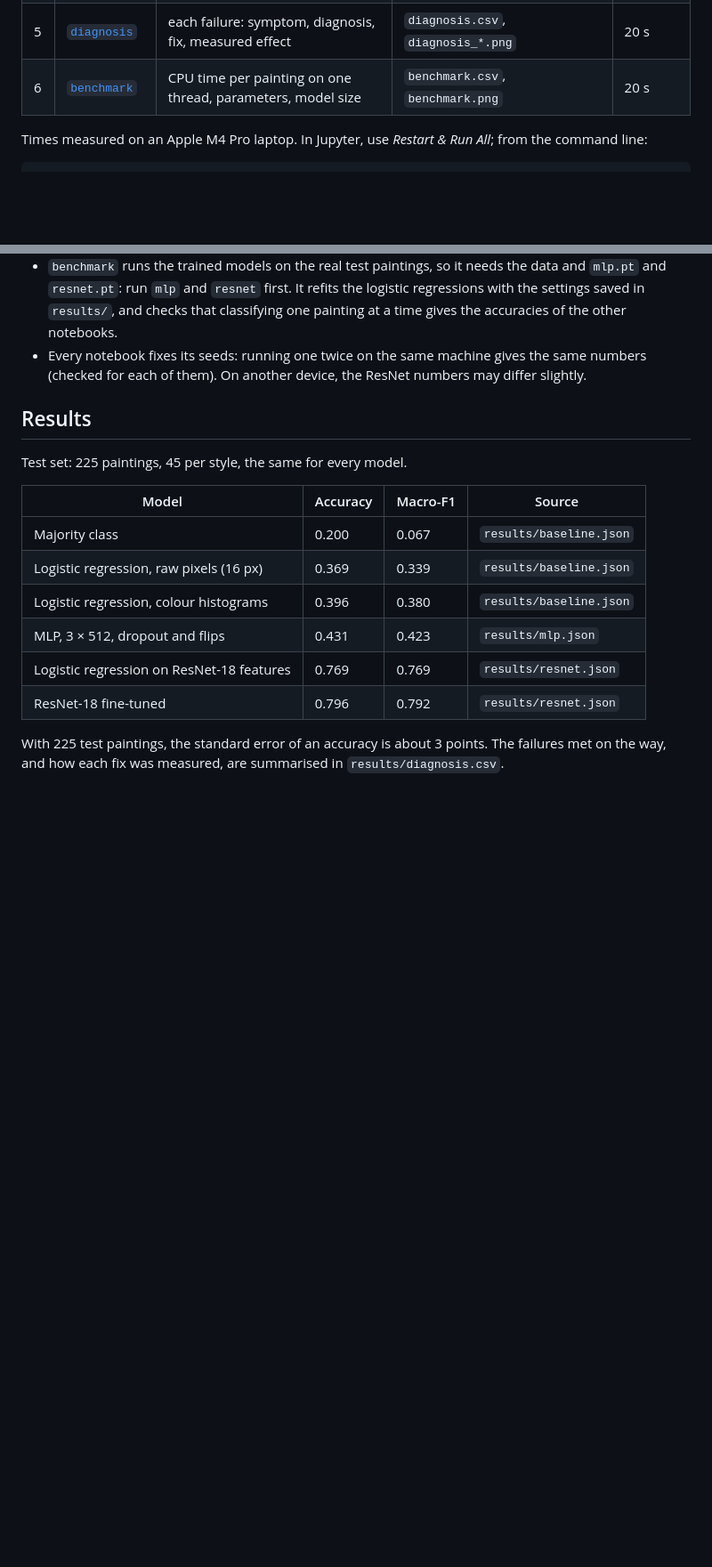
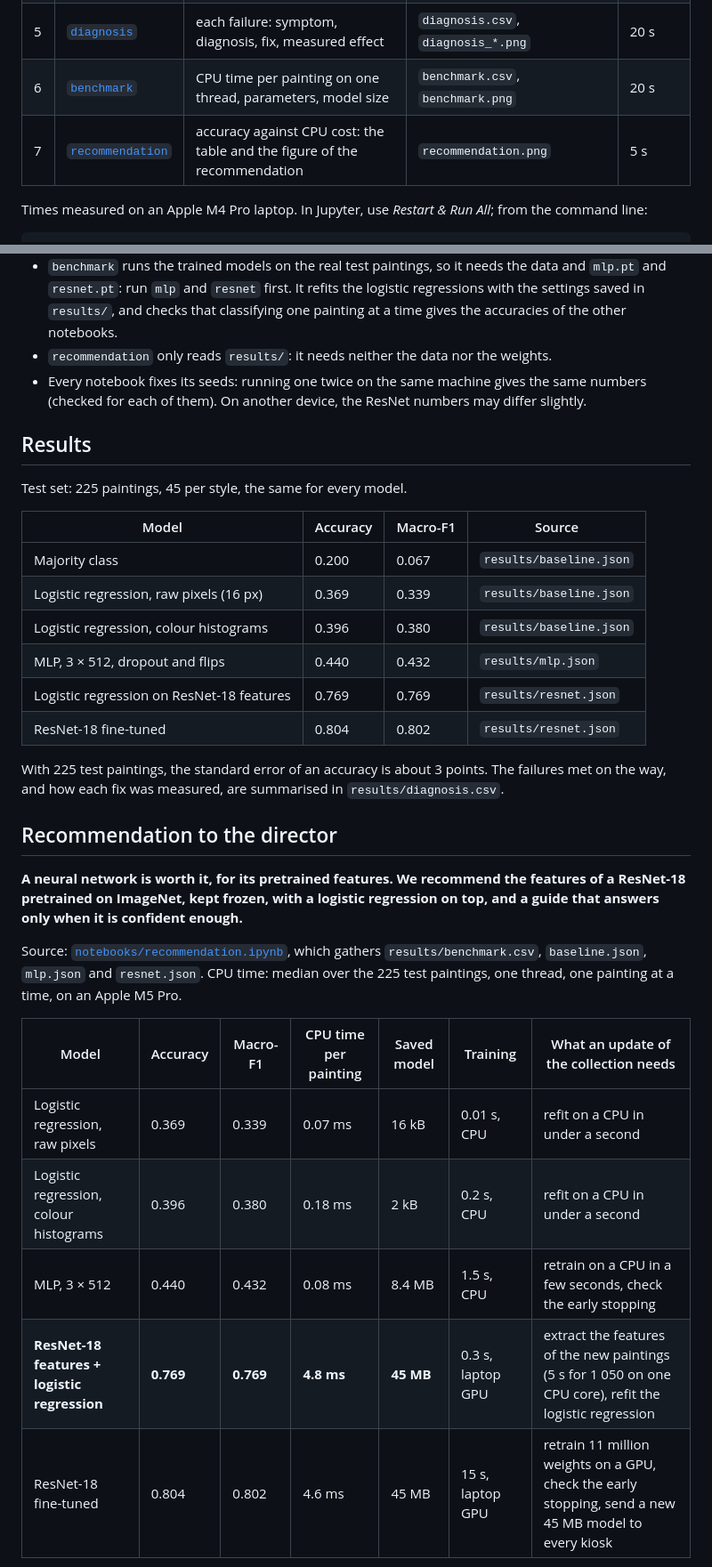
Before and after one commit to ugozchi/nn-deep-learning-foundations, a Markdown page: Final Project/README.md, 2 parts joined by grey strips. Shown at 89% size. Rendered like a GitHub page; blank space fills up the shorter version.

```diff
--- a/Final Project/README.md
+++ b/Final Project/README.md
@@ -68,6 +68,7 @@ Set up the environment of the [root README](../README.md), then `pip install -r
 | 4 | [`monitoring`](notebooks/monitoring.ipynb) | learning rate, gradient norm per layer, activations | `monitoring.json`, `monitoring_*.png` | 10 s |
 | 5 | [`diagnosis`](notebooks/diagnosis.ipynb) | each failure: symptom, diagnosis, fix, measured effect | `diagnosis.csv`, `diagnosis_*.png` | 20 s |
 | 6 | [`benchmark`](notebooks/benchmark.ipynb) | CPU time per painting on one thread, parameters, model size | `benchmark.csv`, `benchmark.png` | 20 s |
+| 7 | [`recommendation`](notebooks/recommendation.ipynb) | accuracy against CPU cost: the table and the figure of the recommendation | `recommendation.png` | 5 s |
 
 Times measured on an Apple M4 Pro laptop. In Jupyter, use *Restart & Run All*; from the command line:
 
@@ -79,6 +80,7 @@ jupyter nbconvert --to notebook --execute --inplace --ExecutePreprocessor.timeou
 - `resnet` trains on the first device available: a CUDA GPU, the Apple GPU (MPS), else the CPU, where one epoch is about 8 times slower. Its first run downloads the ImageNet weights of ResNet-18 (45 MB) into the PyTorch cache. The other notebooks run on the CPU.
 - The weights `mlp.pt` and `resnet.pt` are git-ignored. `diagnosis` loads `resnet.pt`, so run `resnet` first.
 - `benchmark` runs the trained models on the real test paintings, so it needs the data and `mlp.pt` and `resnet.pt`: run `mlp` and `resnet` first. It refits the logistic regressions with the settings saved in `results/`, and checks that classifying one painting at a time gives the accuracies of the other notebooks.
+- `recommendation` only reads `results/`: it needs neither the data nor the weights.
 - Every notebook fixes its seeds: running one twice on the same machine gives the same numbers (checked for each of them). On another device, the ResNet numbers may differ slightly.
 
 ## Results
@@ -90,8 +92,23 @@ Test set: 225 paintings, 45 per style, the same for every model.
 | Majority class | 0.200 | 0.067 | `results/baseline.json` |
 | Logistic regression, raw pixels (16 px) | 0.369 | 0.339 | `results/baseline.json` |
 | Logistic regression, colour histograms | 0.396 | 0.380 | `results/baseline.json` |
-| MLP, 3 × 512, dropout and flips | 0.431 | 0.423 | `results/mlp.json` |
+| MLP, 3 × 512, dropout and flips | 0.440 | 0.432 | `results/mlp.json` |
 | Logistic regression on ResNet-18 features | 0.769 | 0.769 | `results/resnet.json` |
-| ResNet-18 fine-tuned | 0.796 | 0.792 | `results/resnet.json` |
+| ResNet-18 fine-tuned | 0.804 | 0.802 | `results/resnet.json` |
 
 With 225 test paintings, the standard error of an accuracy is about 3 points. The failures met on the way, and how each fix was measured, are summarised in `results/diagnosis.csv`.
+
+## Recommendation to the director
+
+**A neural network is worth it, for its pretrained features. We recommend the features of a ResNet-18 pretrained on ImageNet, kept frozen, with a logistic regression on top, and a guide that answers only when it is confident enough.**
+
+Source: [`notebooks/recommendation.ipynb`](notebooks/recommendation.ipynb), which gathers `results/benchmark.csv`, `baseline.json`, `mlp.json` and `resnet.json`. CPU time: median over the 225 test paintings, one thread, one painting at a time, on an Apple M5 Pro.
+
+| Model | Accuracy | Macro-F1 | CPU time per painting | Saved model | Training | What an update of the collection needs |
+| --- | --- | --- | --- | --- | --- | --- |
+| Logistic regression, raw pixels | 0.369 | 0.339 | 0.07 ms | 16 kB | 0.01 s, CPU | refit on a CPU in under a second |
+| Logistic regression, colour histograms | 0.396 | 0.380 | 0.18 ms | 2 kB | 0.2 s, CPU | refit on a CPU in under a second |
+| MLP, 3 × 512 | 0.440 | 0.432 | 0.08 ms | 8.4 MB | 1.5 s, CPU | retrain on a CPU in a few seconds, check the early stopping |
+| **ResNet-18 features + logistic regression** | **0.769** | **0.769** | **4.8 ms** | **45 MB** | 0.3 s, laptop GPU | extract the features of the new paintings (5 s for 1 050 on one CPU core), refit the logistic regression |
+| ResNet-18 fine-tuned | 0.804 | 0.802 | 4.6 ms | 45 MB | 15 s, laptop GPU | retrain 11 million weights on a GPU, check the early stopping, send a new 45 MB model to every kiosk |
+
```
Also changed, not shown: other parts of Final Project/README.md (+24 -2 lines), Final Project/results/recommendation.png (added), 1 other file.
